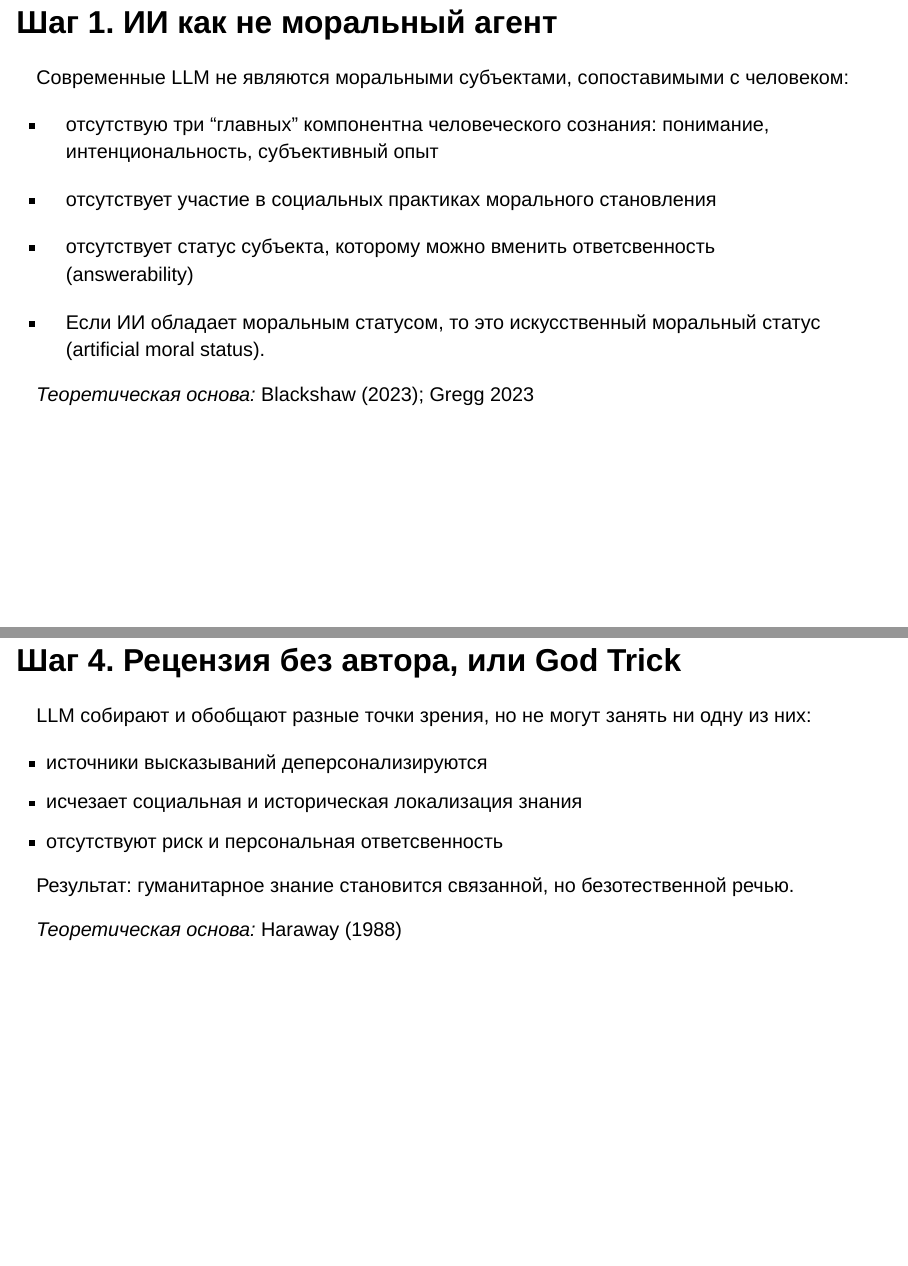
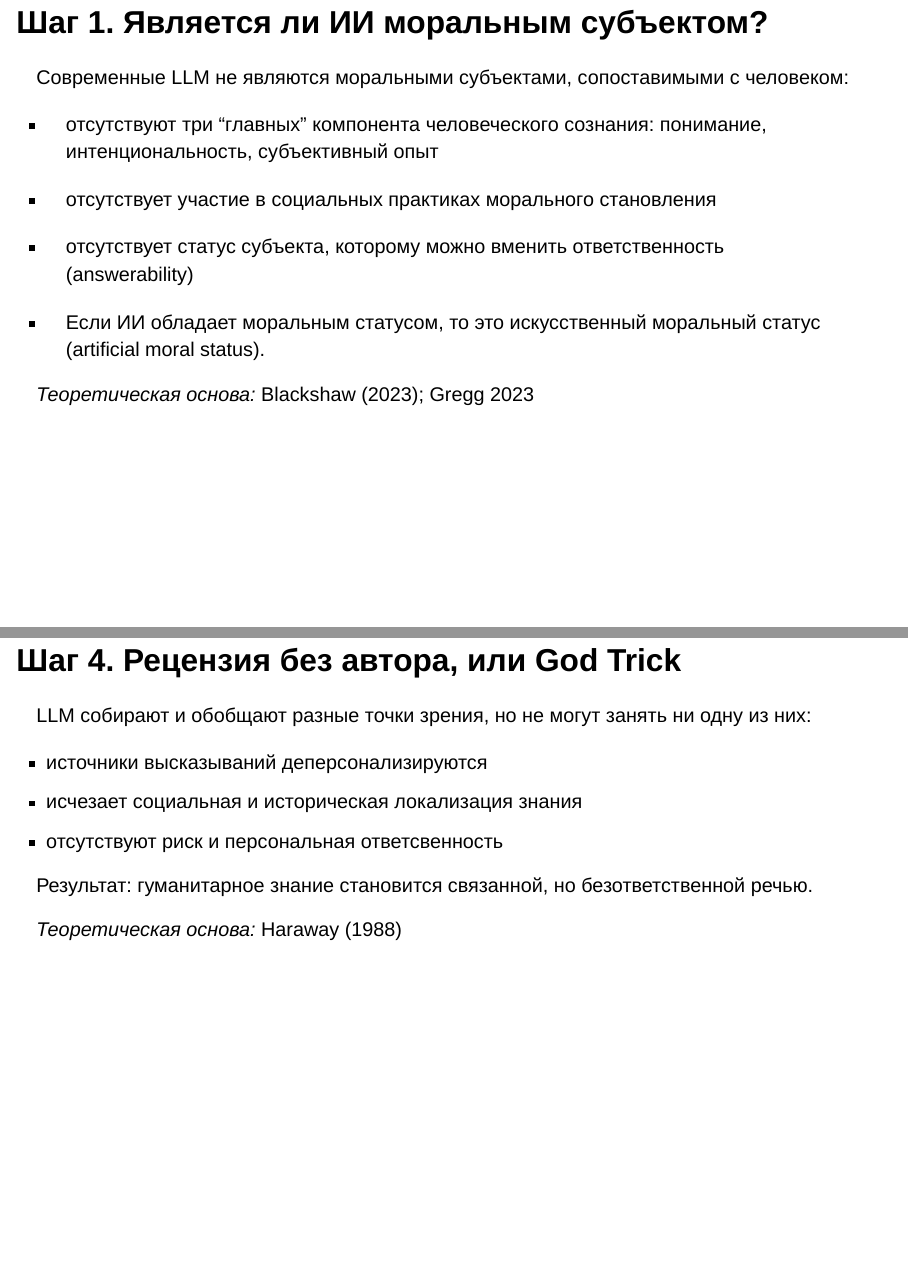
Before and after one commit to locusclassicus/2026.02.02_dhri, a Quarto document (index.qmd): pages 7 and 10 of 11, joined at a grey line. Rendered offline with R 4.5, knitr and Pandoc in place of Quarto, with nearby package versions; drawn as Slidy slides in place of the format the file asks for.

Commit message:
index.qmd
sp edited 21:29

```diff
--- a/index.qmd
+++ b/index.qmd
@@ -59,13 +59,13 @@ df-print: paged
 
 # Часть II. Оценка
 
-## Шаг 1. ИИ как не моральный агент
+## Шаг 1. Является ли ИИ моральным субъектом?
 
 Современные LLM не являются моральными субъектами, сопоставимыми с человеком:
 
-  - отсутствую три "главных" компонентна человеческого сознания: понимание, интенциональность, субъективный опыт
-  - отсутствует участие в социальных практиках морального становления
-  - отсутствует статус субъекта, которому можно вменить ответсвенность (answerability)
+- отсутствуют три "главных" компонента человеческого сознания: понимание, интенциональность, субъективный опыт
+- отсутствует участие в социальных практиках морального становления
+- отсутствует статус субъекта, которому можно вменить ответственность (answerability)
 
 - Если ИИ обладает моральным статусом, то это искусственный моральный статус (artificial moral status).
 
@@ -91,7 +91,7 @@ df-print: paged
 
 *Теоретическая основа:* Haraway (1988); Harding (1991/1993); Code (1987).
 
-# Шаг 4. Рецензия без автора, или God Trick
+## Шаг 4. Рецензия без автора, или God Trick
 
 LLM собирают и обобщают разные точки зрения, но не могут занять ни одну из них:
 
@@ -99,7 +99,7 @@ LLM собирают и обобщают разные точки зрения,
 - исчезает социальная и историческая локализация знания
 - отсутствуют риск и персональная ответсвенность
 
-Результат: гуманитарное знание становится связанной, но безотественной речью.
+Результат: гуманитарное знание становится связанной, но безответственной речью.
 
 *Теоретическая основа:* Haraway (1988)
 
```
